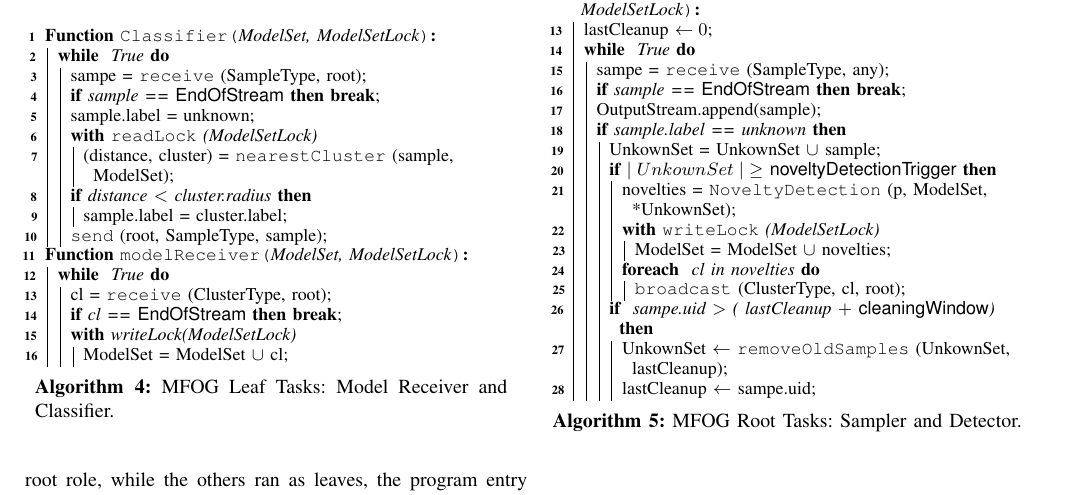
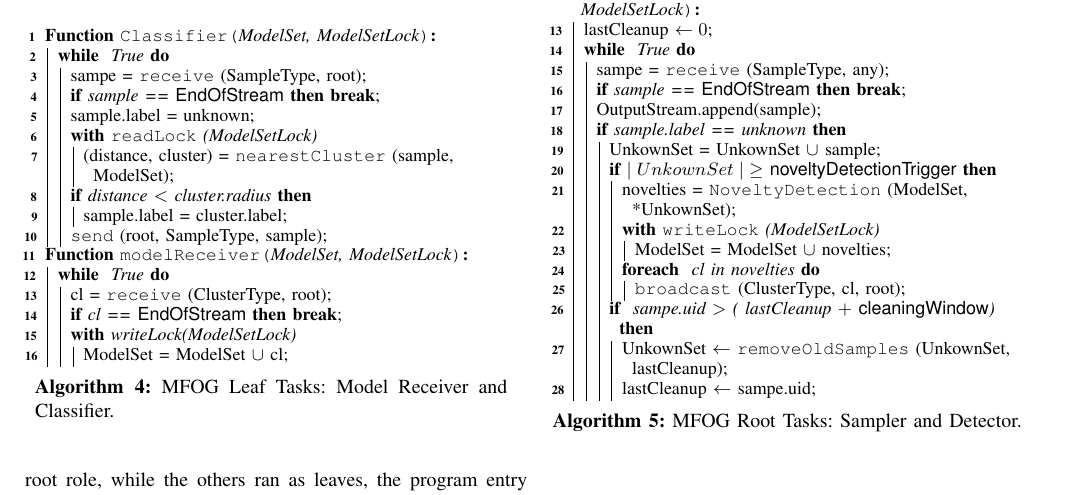
Before and after one commit to luis-puhl/minas-MPI-ICCSA-2021, a LaTeX paper (00.main-ieee.tex, which reads 04.prop-algo.tex): part of page 4 of 8, cut so that both start at the same text. Compiled offline with pdfLaTeX; a missing font is replaced by an installed copy or a similar font; a LaTeX package or settings file that is missing is left out.

Commit message:
Fix argument 'p' in NoveltyDetection call

```diff
--- a/04.prop-algo.tex
+++ b/04.prop-algo.tex
@@ -172,7 +172,7 @@
             \If{sample.label == unknown}{
                 UnkownSet = UnkownSet $\cup$ sample\;
                 \If{$|\;UnkownSet\;| \geq$ \noveltyDetectionTrigger}{
-                    novelties = \NoveltyDetection(p, ModelSet, *UnkownSet)\;
+                    novelties = \NoveltyDetection(ModelSet, *UnkownSet)\;
                     \With{\writeLock(ModelSetLock)}{
                         ModelSet = ModelSet $\cup$ novelties\;
                     }
```
Also changed, not shown: 00.main-ICCSA.pdf, 00.main-ieee.pdf.
